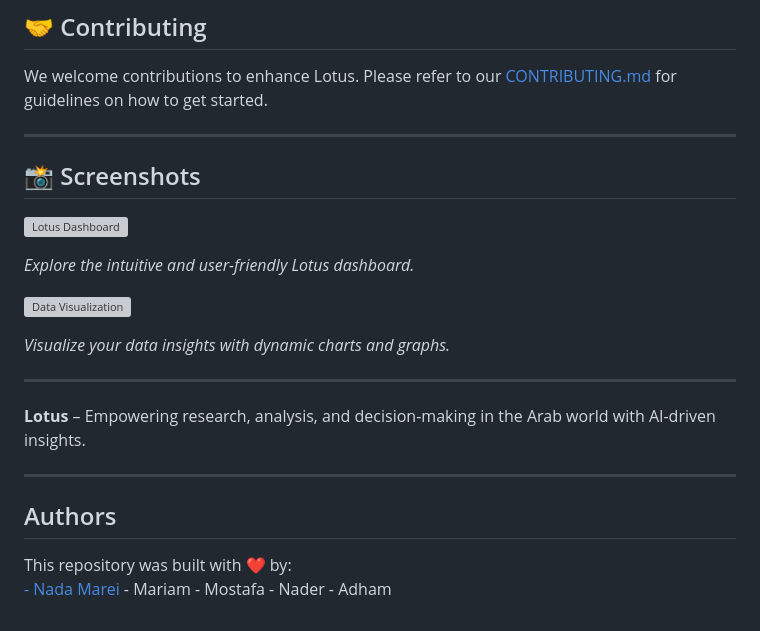
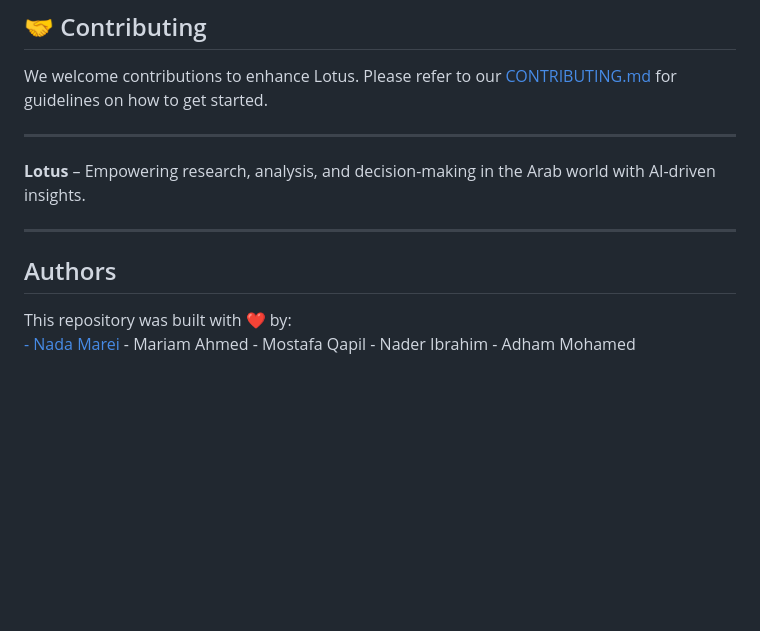
Before and after one commit to NadaMarei/Lotus-Platform, a Markdown page: README.md, the part around the change. Rendered like a GitHub page; blank space fills up the shorter version; grey boxes are pictures that could not be loaded.

```diff
--- a/README.md
+++ b/README.md
@@ -81,22 +81,9 @@ This project is licensed under the MIT License - see the [LICENSE](LICENSE) file
 We welcome contributions to enhance Lotus. Please refer to our [CONTRIBUTING.md](CONTRIBUTING.md) for guidelines on how to get started.
 
 ---
-
-## 📸 Screenshots
-
-![Lotus Dashboard](https://github.com/NadaMarei/Lotus-Platform/blob/main/project/static/img/intro.mp4)
-
-*Explore the intuitive and user-friendly Lotus dashboard.*
-
-![Data Visualization](https://lotusplatform.pythonanywhere.com/static/images/visualization.png)
-
-*Visualize your data insights with dynamic charts and graphs.*
-
----
-
 **Lotus** – Empowering research, analysis, and decision-making in the Arab world with AI-driven insights.
 
 ---
 ## Authors
 This repository was built with ❤️ by:<br>
-<a href="https://github.com/NadaMarei">- Nada Marei</a>  <a href="">- Mariam </a> <a href=""> - Mostafa</a> <a href=""> - Nader </a> <a href="">- Adham </a>
+<a href="https://github.com/NadaMarei">- Nada Marei</a>  <a href="">- Mariam Ahmed </a> <a href=""> - Mostafa Qapil </a> <a href=""> - Nader Ibrahim </a> <a href="">- Adham Mohamed</a>
```
